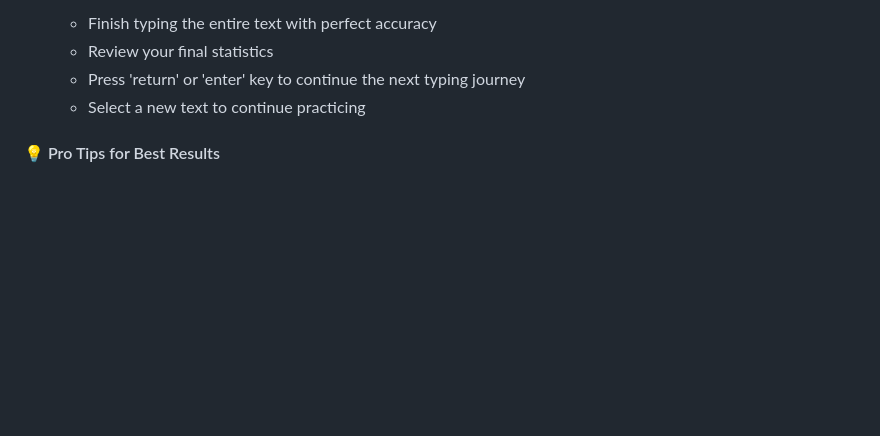
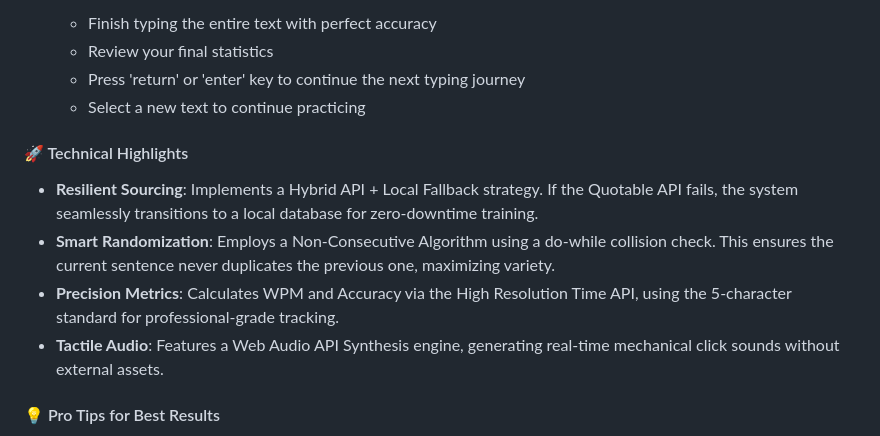
Before and after one commit to zhoulinhua0-star/TypeRacerGame, a Markdown page: README.md, the part around the change. Drawn GitHub-style; blank space fills up the shorter version.

```diff
--- a/README.md
+++ b/README.md
@@ -59,6 +59,13 @@ Whether you're a student, professional, or casual typist, PrecisionTyper helps y
    - Review your final statistics
    - Press 'return' or 'enter' key to continue the next typing journey
    - Select a new text to continue practicing
+
+#### 🚀 Technical Highlights
+
+- **Resilient Sourcing**: Implements a Hybrid API + Local Fallback strategy. If the Quotable API fails, the system seamlessly transitions to a local database for zero-downtime training.
+- **Smart Randomization**: Employs a Non-Consecutive Algorithm using a do-while collision check. This ensures the current sentence never duplicates the previous one, maximizing variety.
+- **Precision Metrics**: Calculates WPM and Accuracy via the High Resolution Time API, using the 5-character standard for professional-grade tracking.
+- **Tactile Audio**: Features a Web Audio API Synthesis engine, generating real-time mechanical click sounds without external assets.
 
 #### 💡 Pro Tips for Best Results
 
```
